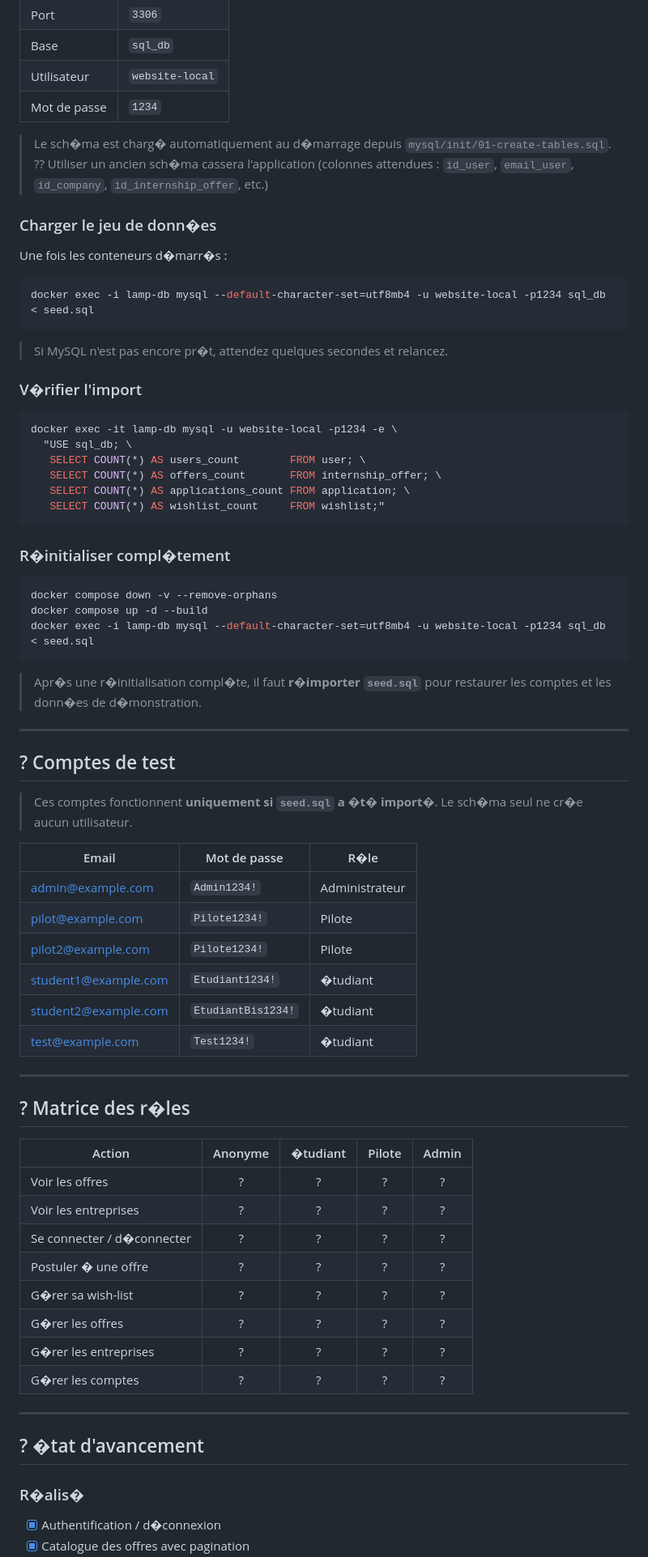
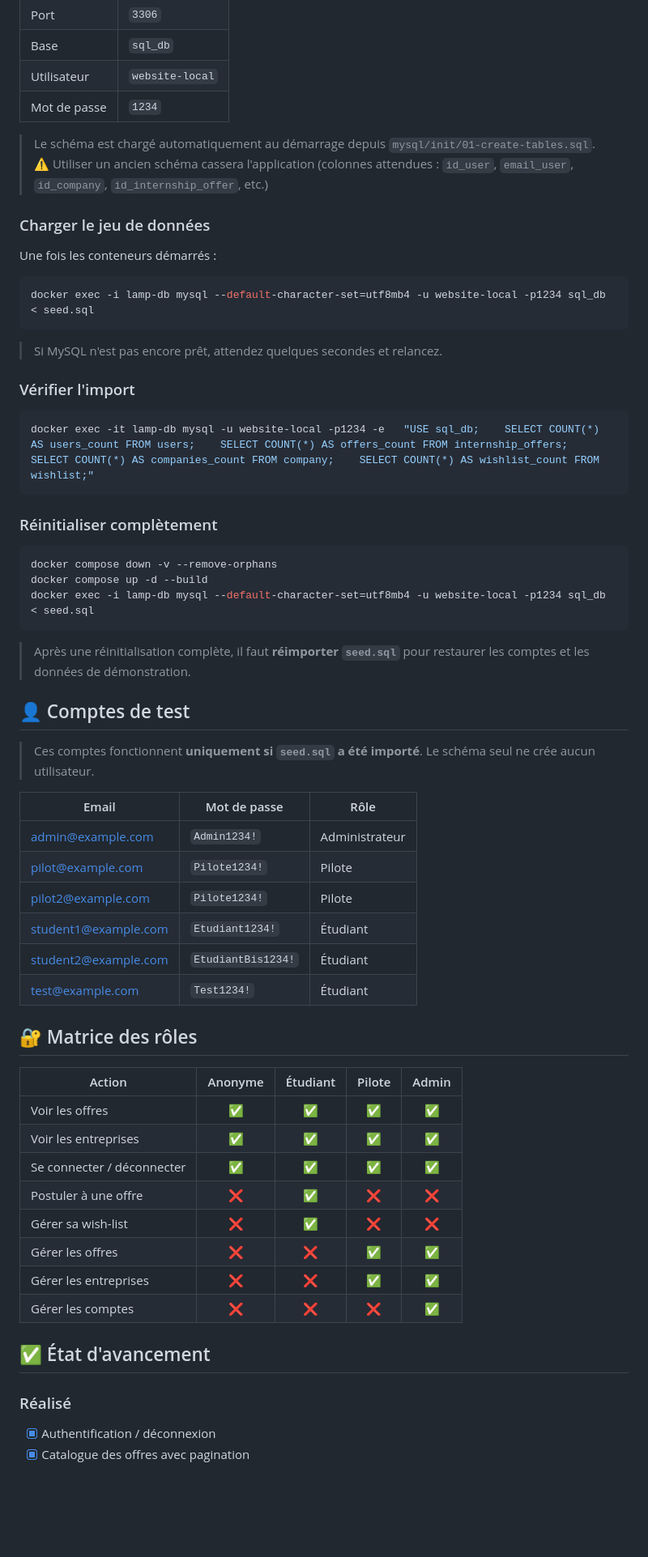
Before and after one commit to Vladimir-Maj/Site-web-RDS, a Markdown page: README.md, the part around one of its changes. Shown at 81% size. GitHub-like rendering; blank space fills up the shorter version.

Commit message:
Update README.md probleme d'encodage

````diff
--- a/README.md
+++ b/README.md
@@ -194,31 +165,26 @@ Configur�e dans `www/prod/.back/util/db_connect.php` :
 | Utilisateur | `website-local` |
 | Mot de passe | `1234` |
 
-> Le sch�ma est charg� automatiquement au d�marrage depuis `mysql/init/01-create-tables.sql`.
-> ?? Utiliser un ancien sch�ma cassera l'application (colonnes attendues : `id_user`, `email_user`, `id_company`, `id_internship_offer`, etc.)
+> Le schéma est chargé automatiquement au démarrage depuis `mysql/init/01-create-tables.sql`.
+> ⚠️ Utiliser un ancien schéma cassera l'application (colonnes attendues : `id_user`, `email_user`, `id_company`, `id_internship_offer`, etc.)
 
-### Charger le jeu de donn�es
+### Charger le jeu de données
 
-Une fois les conteneurs d�marr�s :
+Une fois les conteneurs démarrés :
 
 ```bash
 docker exec -i lamp-db mysql --default-character-set=utf8mb4 -u website-local -p1234 sql_db < seed.sql
 ```
 
-> Si MySQL n'est pas encore pr�t, attendez quelques secondes et relancez.
+> Si MySQL n'est pas encore prêt, attendez quelques secondes et relancez.
 
-### V�rifier l'import
+### Vérifier l'import
 
 ```bash
-docker exec -it lamp-db mysql -u website-local -p1234 -e \
-  "USE sql_db; \
-   SELECT COUNT(*) AS users_count        FROM user; \
-   SELECT COUNT(*) AS offers_count       FROM internship_offer; \
-   SELECT COUNT(*) AS applications_count FROM application; \
-   SELECT COUNT(*) AS wishlist_count     FROM wishlist;"
+docker exec -it lamp-db mysql -u website-local -p1234 -e   "USE sql_db;    SELECT COUNT(*) AS users_count FROM users;    SELECT COUNT(*) AS offers_count FROM internship_offers;    SELECT COUNT(*) AS companies_count FROM company;    SELECT COUNT(*) AS wishlist_count FROM wishlist;"
 ```
 
-### R�initialiser compl�tement
+### Réinitialiser complètement
 
 ```bash
 docker compose down -v --remove-orphans
@@ -226,43 +192,37 @@ docker compose up -d --build
 docker exec -i lamp-db mysql --default-character-set=utf8mb4 -u website-local -p1234 sql_db < seed.sql
 ```
 
-> Apr�s une r�initialisation compl�te, il faut **r�importer `seed.sql`** pour restaurer les comptes et les donn�es de d�monstration.
+> Après une réinitialisation complète, il faut **réimporter `seed.sql`** pour restaurer les comptes et les données de démonstration.
 
----
+## 👤 Comptes de test
 
-## ? Comptes de test
+> Ces comptes fonctionnent **uniquement si `seed.sql` a été importé**. Le schéma seul ne crée aucun utilisateur.
 
-> Ces comptes fonctionnent **uniquement si `seed.sql` a �t� import�**. Le sch�ma seul ne cr�e aucun utilisateur.
+| Email | Mot de passe | Rôle |
+|---|---|---|
+| [admin@example.com](mailto:admin@example.com) | `Admin1234!` | Administrateur |
+| [pilot@example.com](mailto:pilot@example.com) | `Pilote1234!` | Pilote |
+| [pilot2@example.com](mailto:pilot2@example.com) | `Pilote1234!` | Pilote |
+| [student1@example.com](mailto:student1@example.com) | `Etudiant1234!` | Étudiant |
+| [student2@example.com](mailto:student2@example.com) | `EtudiantBis1234!` | Étudiant |
+| [test@example.com](mailto:test@example.com) | `Test1234!` | Étudiant |
 
-| Email | Mot de passe | R�le |
-|---|---|---|
-| admin@example.com | `Admin1234!` | Administrateur |
-| pilot@example.com | `Pilote1234!` | Pilote |
-| pilot2@example.com | `Pilote1234!` | Pilote |
-| student1@example.com | `Etudiant1234!` | �tudiant |
-| student2@example.com | `EtudiantBis1234!` | �tudiant |
-| test@example.com | `Test1234!` | �tudiant |
+## 🔐 Matrice des rôles
 
----
+| Action | Anonyme | Étudiant | Pilote | Admin |
+|---|:---:|:---:|:---:|:---:|
+| Voir les offres | ✅ | ✅ | ✅ | ✅ |
+| Voir les entreprises | ✅ | ✅ | ✅ | ✅ |
+| Se connecter / déconnecter | ✅ | ✅ | ✅ | ✅ |
+| Postuler à une offre | ❌ | ✅ | ❌ | ❌ |
+| Gérer sa wish-list | ❌ | ✅ | ❌ | ❌ |
+| Gérer les offres | ❌ | ❌ | ✅ | ✅ |
+| Gérer les entreprises | ❌ | ❌ | ✅ | ✅ |
+| Gérer les comptes | ❌ | ❌ | ❌ | ✅ |
 
-## ? Matrice des r�les
+## ✅ État d'avancement
 
-| Action | Anonyme | �tudiant | Pilote | Admin |
-|---|:---:|:---:|:---:|:---:|
-| Voir les offres | ? | ? | ? | ? |
-| Voir les entreprises | ? | ? | ? | ? |
-| Se connecter / d�connecter | ? | ? | ? | ? |
-| Postuler � une offre | ? | ? | ? | ? |
-| G�rer sa wish-list | ? | ? | ? | ? |
-| G�rer les offres | ? | ? | ? | ? |
-| G�rer les entreprises | ? | ? | ? | ? |
-| G�rer les comptes | ? | ? | ? | ? |
+### Réalisé
 
----
-
-## ? �tat d'avancement
-
-### R�alis�
-
-- [x] Authentification / d�connexion
+- [x] Authentification / déconnexion
 - [x] Catalogue des offres avec pagination
````
Also changed, not shown: other parts of README.md (+124 -189 lines).
